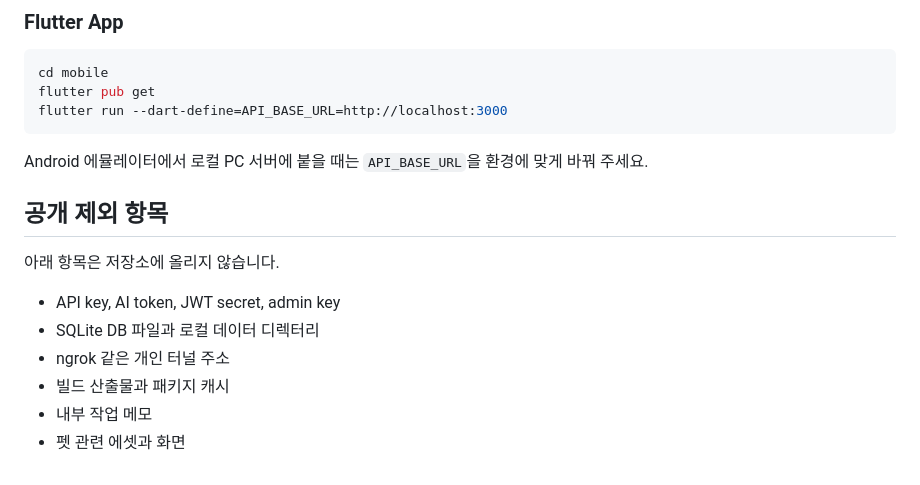
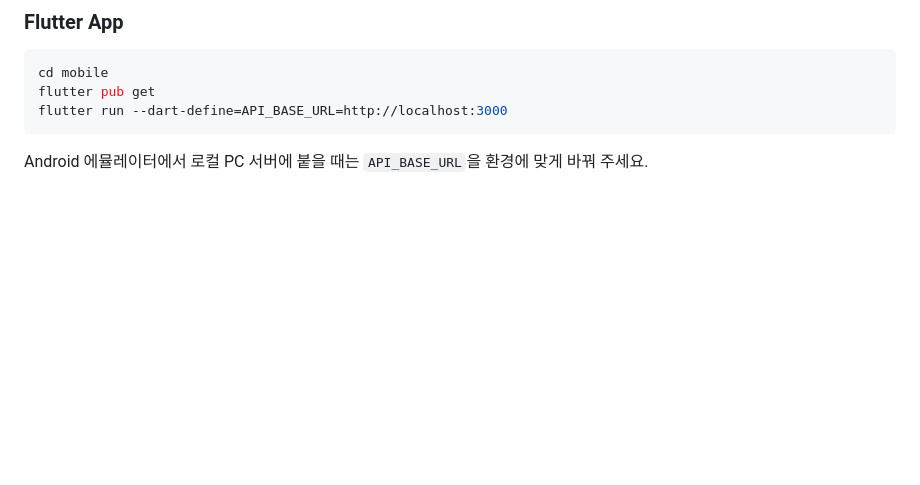
Before and after one commit to yungi0816/smart-vocab, a Markdown page: README.md, the part around the change. Rendered like a GitHub page; blank space fills up the shorter version.

````diff
--- a/README.md
+++ b/README.md
@@ -103,14 +103,3 @@ flutter run --dart-define=API_BASE_URL=http://localhost:3000
 ```
 
 Android 에뮬레이터에서 로컬 PC 서버에 붙을 때는 `API_BASE_URL`을 환경에 맞게 바꿔 주세요.
-
-## 공개 제외 항목
-
-아래 항목은 저장소에 올리지 않습니다.
-
-- API key, AI token, JWT secret, admin key
-- SQLite DB 파일과 로컬 데이터 디렉터리
-- ngrok 같은 개인 터널 주소
-- 빌드 산출물과 패키지 캐시
-- 내부 작업 메모
-- 펫 관련 에셋과 화면
````
